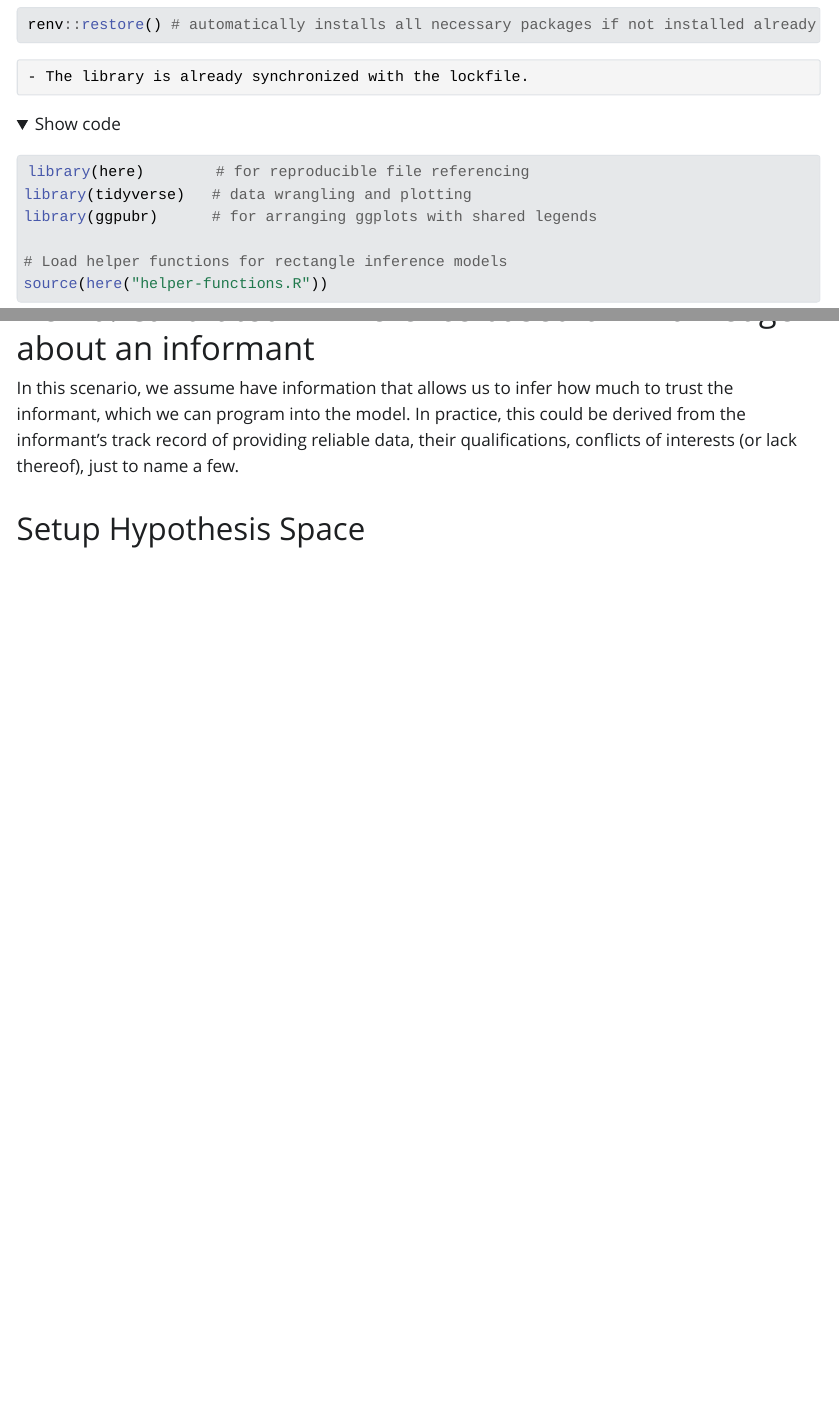
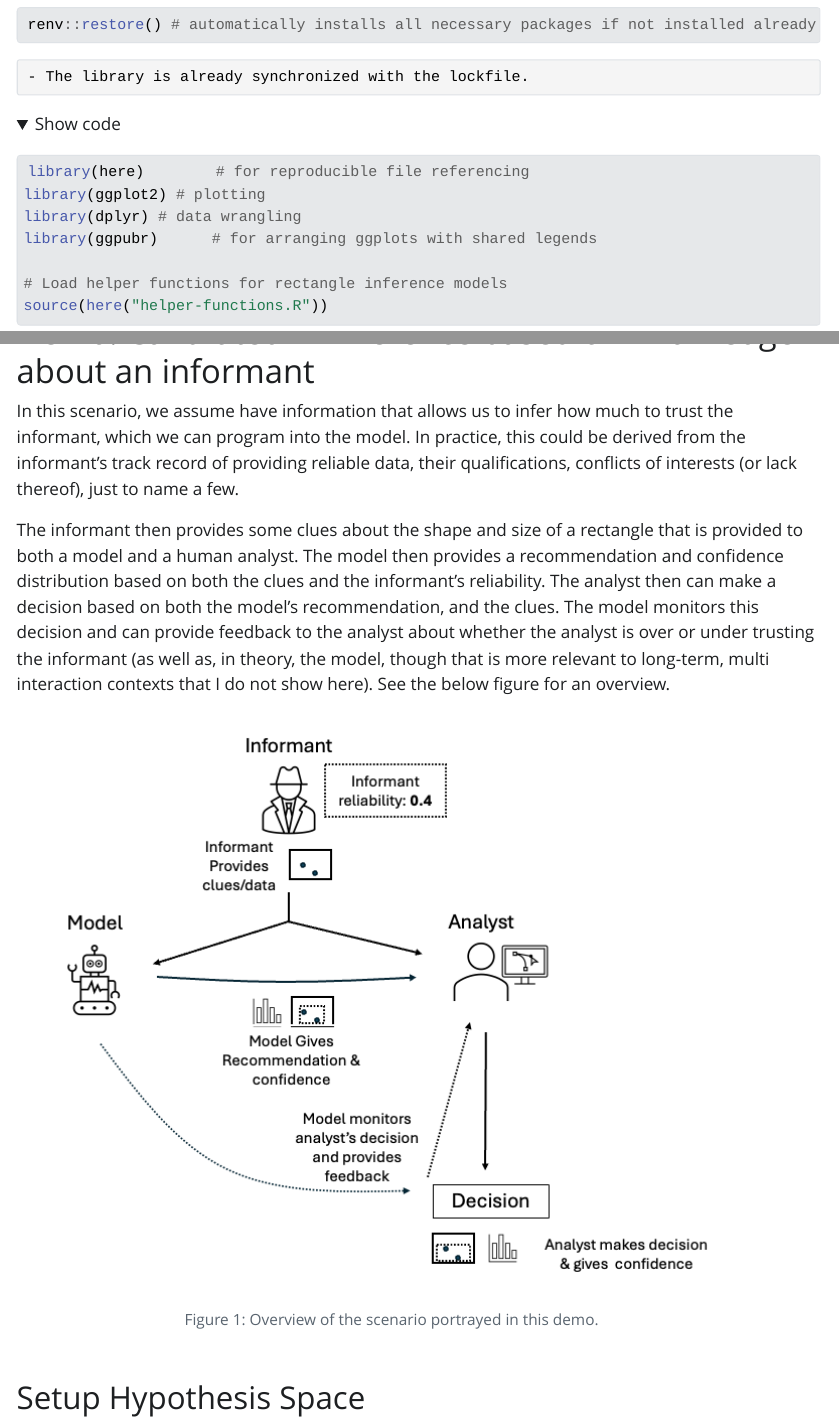
Before and after one commit to ManikyaAlister/Bayes-TOM-demo, a Quarto document (Bayes-TOM-demo.qmd): the page in a window 1100 px wide, from 200 px down, and a second part further down, joined at a grey line. The pictures show the output file Bayes-TOM-demo.html that the author committed with the source, opened offline; folded parts are opened; Quarto's library style sheets are replaced by a plain one without menus; long lines of code are wrapped.

Commit message:
add figure and  update renv

````diff
--- a/Bayes-TOM-demo.qmd
+++ b/Bayes-TOM-demo.qmd
@@ -16,7 +16,8 @@ editor: visual
 ```{r}
 renv::restore() # automatically installs all necessary packages if not installed already
 library(here)        # for reproducible file referencing
-library(tidyverse)   # data wrangling and plotting
+library(ggplot2) # plotting
+library(dplyr) # data wrangling
 library(ggpubr)      # for arranging ggplots with shared legends
 
 # Load helper functions for rectangle inference models
@@ -54,6 +55,10 @@ The goal of this demo is to offer very preliminary insight into how models devel
 # Demo: Calibrated AI inference based on knowledge about an informant
 
 In this scenario, we assume have information that allows us to infer how much to trust the informant, which we can program into the model. In practice, this could be derived from the informant's track record of providing reliable data, their qualifications, conflicts of interests (or lack thereof), just to name a few.
+
+The informant then provides some clues about the shape and size of a rectangle that is provided to both a model and a human analyst. The model then provides a recommendation and confidence distribution based on both the clues and the informant's reliability. The analyst then can make a decision based on both the model's recommendation, and the clues. The model monitors this decision and can provide feedback to the analyst about whether the analyst is over or under trusting the informant (as well as, in theory, the model, though that is more relevant to long-term, multi interaction contexts that I do not show here). See the below figure for an overview.
+
+![Figure 1: Overview of the scenario portrayed in this demo. ](figures/scenario.png)
 
 ## Setup Hypothesis Space
 
````
Also changed, not shown: Bayes-TOM-demo.html, figures/scenario.png (added), Bayes-TOM-demo.qmd (2 more changed lines), 1 other file.
